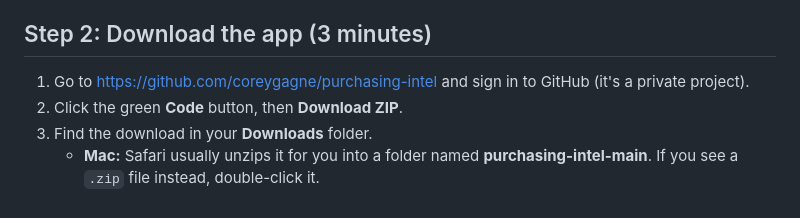
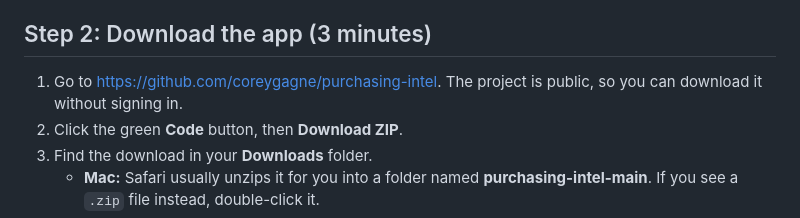
Before and after one commit to coreygagne/purchasing-intel, a Markdown page: GETTING-STARTED.md, the part around the change. Drawn GitHub-style.

Commit message:
Correct public repository download instructions

```diff
--- a/GETTING-STARTED.md
+++ b/GETTING-STARTED.md
@@ -38,7 +38,7 @@ the API Keys page and create a new one.
 
 ## Step 2: Download the app (3 minutes)
 
-1. Go to https://github.com/coreygagne/purchasing-intel and sign in to GitHub (it's a private project).
+1. Go to https://github.com/coreygagne/purchasing-intel. The project is public, so you can download it without signing in.
 2. Click the green **Code** button, then **Download ZIP**.
 3. Find the download in your **Downloads** folder.
    - **Mac:** Safari usually unzips it for you into a folder named **purchasing-intel-main**. If you see a
```
